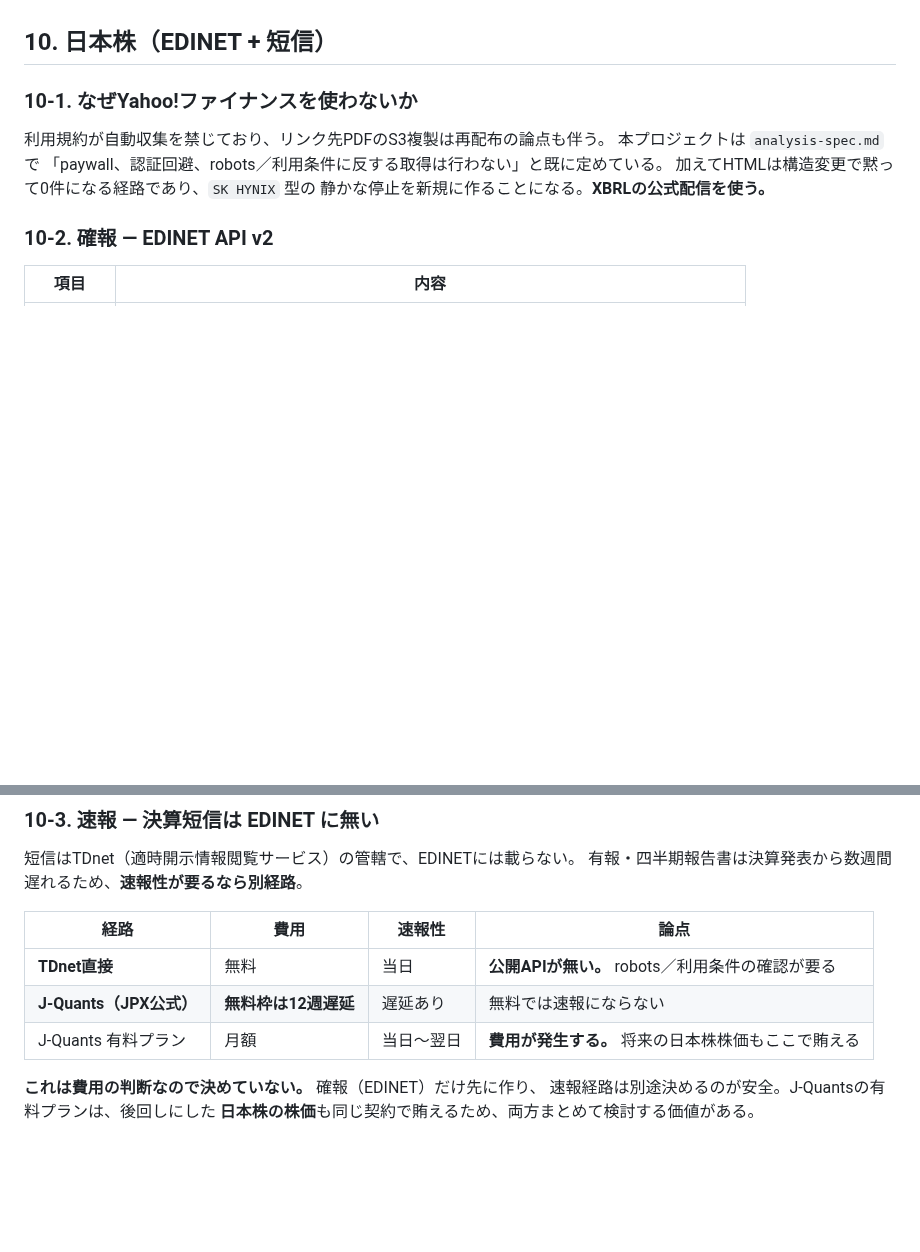
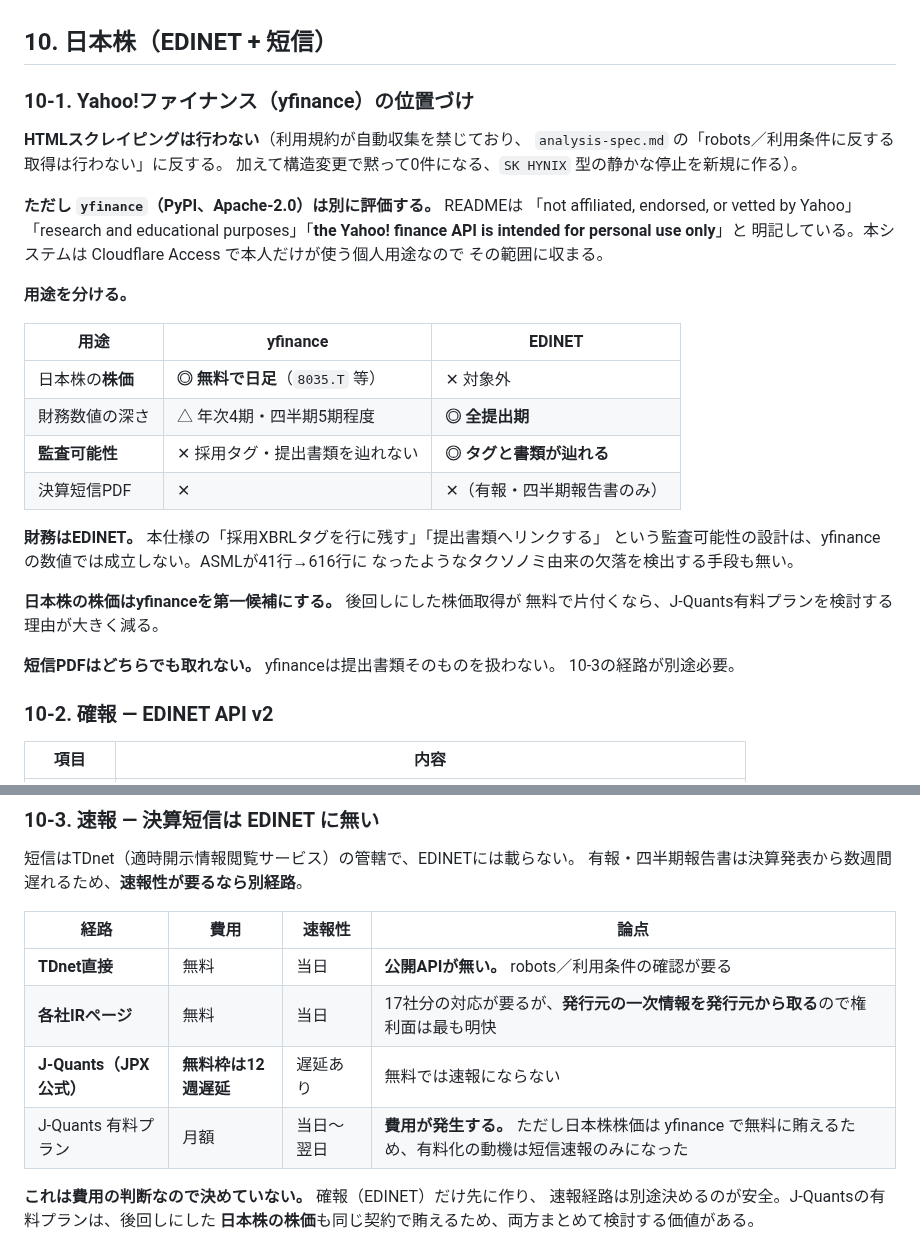
Before and after one commit to makechair/spelling-inconsistencies, a Markdown page: docs/earnings-spec.md, 2 parts joined by grey strips. Rendered like a GitHub page; blank space fills up the shorter version.

Commit message:
Correct the yfinance assessment and give it the price job
I lumped yfinance in with HTML scraping, which was wrong. The package is
Apache-licensed and its own README states the Yahoo finance API is intended
for personal use - which is exactly what this system is, a single-user site
behind Cloudflare Access.

It still does not do what the request asked for, though: yfinance returns
figures, not filings, so there is no earnings-summary PDF to store either
way. And for the fundamentals table it is the weaker source - four annual
periods against EDINET's full filing history, and no way to record which
tag produced a number or link back to the document, which is what the
audit-trail design in this spec rests on.

Where it does win is the thing that was postponed for being too much data:
Japanese daily prices, free, from .T tickers. That removes most of the
reason to pay for J-Quants, leaving the paid tier justified only by
same-day earnings summaries. Added the issuers' own IR pages as the third
route for those - fetching a company's own PDF from the company is the
cleanest claim of the three.

```diff
--- a/docs/earnings-spec.md
+++ b/docs/earnings-spec.md
@@ -260,13 +260,36 @@ DEF 14Aの株式数は議決権用でEPS分母ではない。
 
 ## 10. 日本株（EDINET + 短信）
 
-### 10-1. なぜYahoo!ファイナンスを使わないか
+### 10-1. Yahoo!ファイナンス（yfinance）の位置づけ
 
-利用規約が自動収集を禁じており、リンク先PDFのS3複製は再配布の論点も伴う。
-本プロジェクトは `analysis-spec.md` で
-「paywall、認証回避、robots／利用条件に反する取得は行わない」と既に定めている。
-加えてHTMLは構造変更で黙って0件になる経路であり、`SK HYNIX` 型の
-静かな停止を新規に作ることになる。**XBRLの公式配信を使う。**
+**HTMLスクレイピングは行わない**（利用規約が自動収集を禁じており、
+`analysis-spec.md` の「robots／利用条件に反する取得は行わない」に反する。
+加えて構造変更で黙って0件になる、`SK HYNIX` 型の静かな停止を新規に作る）。
+
+**ただし `yfinance`（PyPI、Apache-2.0）は別に評価する。** READMEは
+「not affiliated, endorsed, or vetted by Yahoo」「research and educational
+purposes」「**the Yahoo! finance API is intended for personal use only**」と
+明記している。本システムは Cloudflare Access で本人だけが使う個人用途なので
+その範囲に収まる。
+
+**用途を分ける。**
+
+| 用途 | yfinance | EDINET |
+|---|---|---|
+| 日本株の**株価** | **◎ 無料で日足**（`8035.T` 等） | ✕ 対象外 |
+| 財務数値の深さ | △ 年次4期・四半期5期程度 | **◎ 全提出期** |
+| **監査可能性** | ✕ 採用タグ・提出書類を辿れない | **◎ タグと書類が辿れる** |
+| 決算短信PDF | ✕ | ✕（有報・四半期報告書のみ） |
+
+**財務はEDINET。** 本仕様の「採用XBRLタグを行に残す」「提出書類へリンクする」
+という監査可能性の設計は、yfinanceの数値では成立しない。ASMLが41行→616行に
+なったようなタクソノミ由来の欠落を検出する手段も無い。
+
+**日本株の株価はyfinanceを第一候補にする。** 後回しにした株価取得が
+無料で片付くなら、J-Quants有料プランを検討する理由が大きく減る。
+
+**短信PDFはどちらでも取れない。** yfinanceは提出書類そのものを扱わない。
+10-3の経路が別途必要。
 
 ### 10-2. 確報 — EDINET API v2
 
@@ -291,8 +314,9 @@ DEF 14Aの株式数は議決権用でEPS分母ではない。
 | 経路 | 費用 | 速報性 | 論点 |
 |---|---|---|---|
 | **TDnet直接** | 無料 | 当日 | **公開APIが無い。** robots／利用条件の確認が要る |
+| **各社IRページ** | 無料 | 当日 | 17社分の対応が要るが、**発行元の一次情報を発行元から取る**ので権利面は最も明快 |
 | **J-Quants（JPX公式）** | **無料枠は12週遅延** | 遅延あり | 無料では速報にならない |
-| J-Quants 有料プラン | 月額 | 当日〜翌日 | **費用が発生する。** 将来の日本株株価もここで賄える |
+| J-Quants 有料プラン | 月額 | 当日〜翌日 | **費用が発生する。** ただし日本株株価は yfinance で無料に賄えるため、有料化の動機は短信速報のみになった |
 
 **これは費用の判断なので決めていない。** 確報（EDINET）だけ先に作り、
 速報経路は別途決めるのが安全。J-Quantsの有料プランは、後回しにした
```
